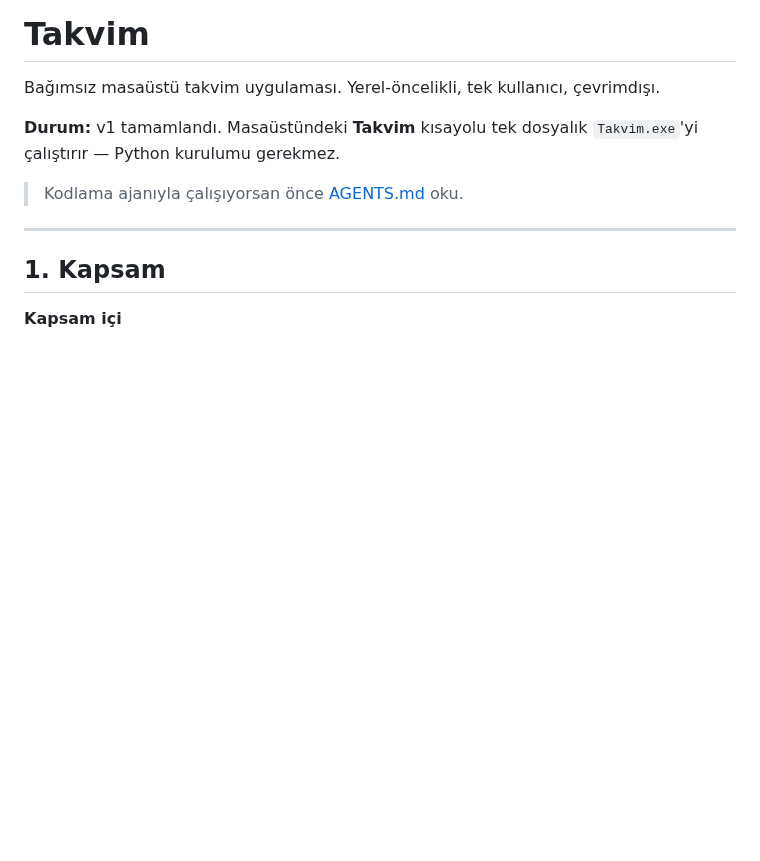
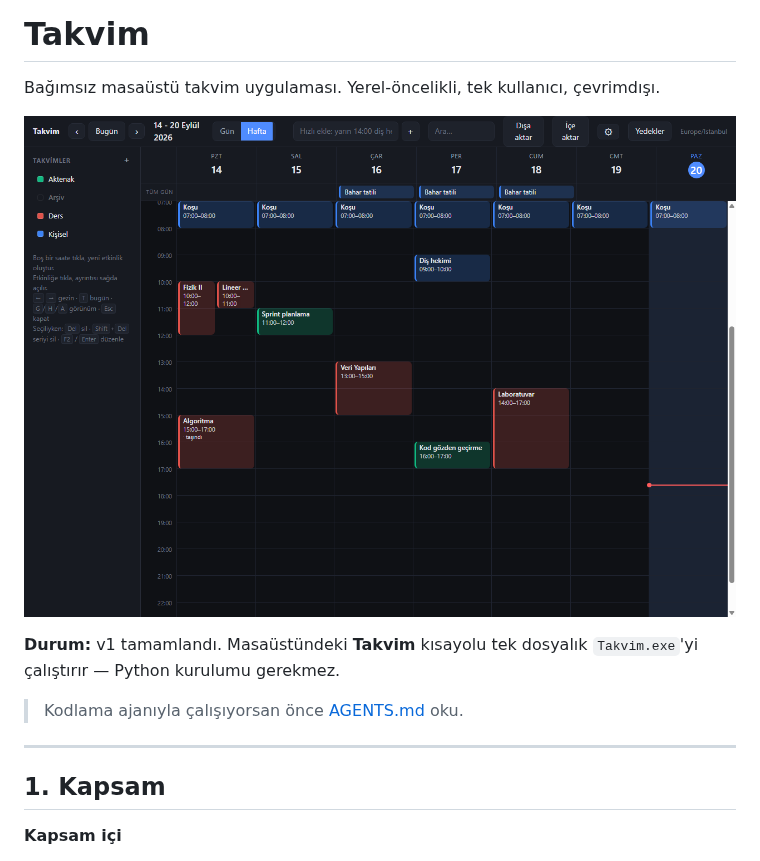
Before and after one commit to tungarix/takvim, a Markdown page: README.md, the part around the change. Drawn GitHub-style; pictures changed too: docs/screenshot.png (added); blank space fills up the shorter version.

Commit message:
README'ye ekran görüntüsü ekle

```diff
--- a/README.md
+++ b/README.md
@@ -1,6 +1,8 @@
 # Takvim
 
 Bağımsız masaüstü takvim uygulaması. Yerel-öncelikli, tek kullanıcı, çevrimdışı.
+
+![Takvim ekran görüntüsü](docs/screenshot.png)
 
 **Durum:** v1 tamamlandı. Masaüstündeki **Takvim** kısayolu tek dosyalık
 `Takvim.exe`'yi çalıştırır — Python kurulumu gerekmez.
```
